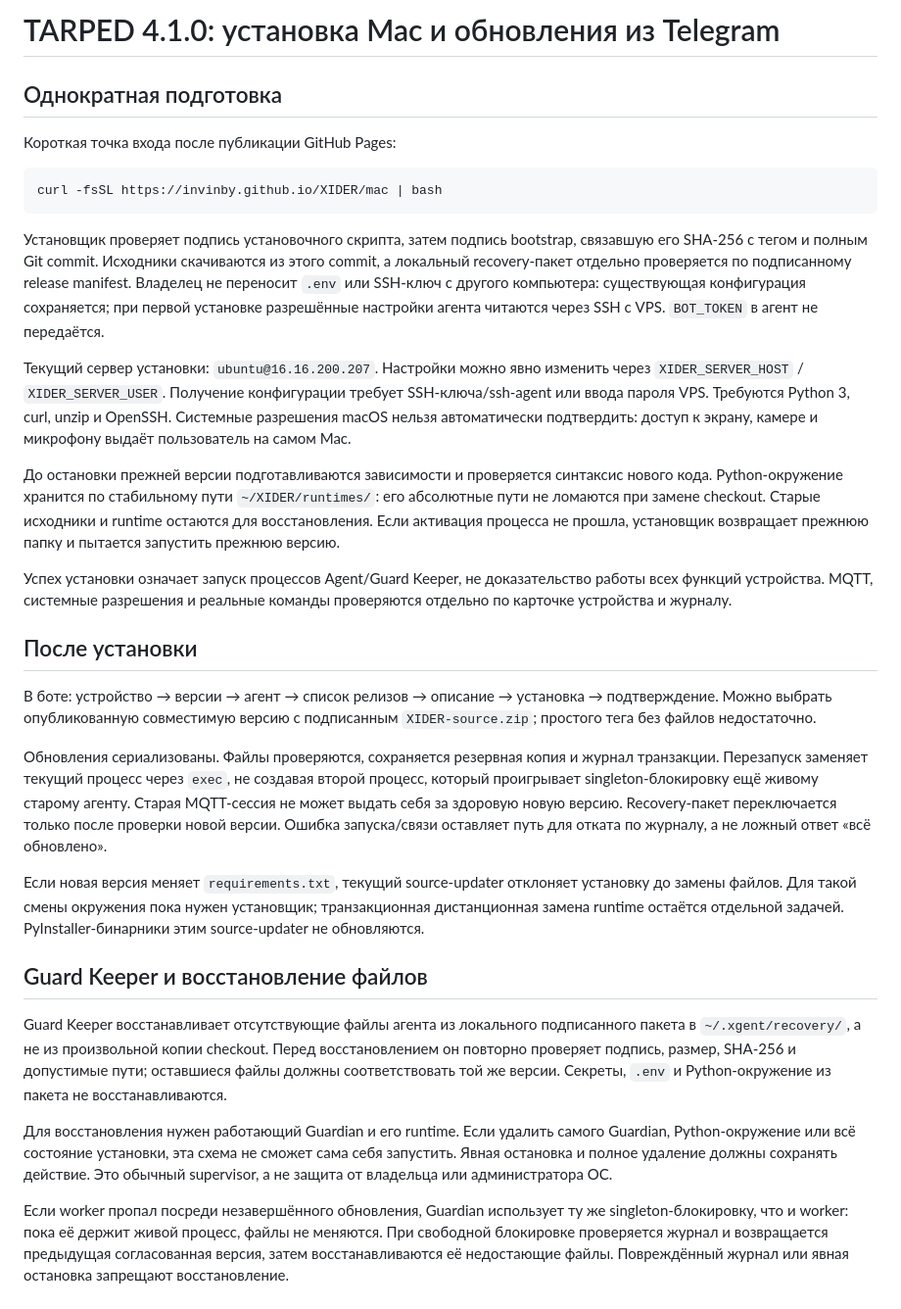
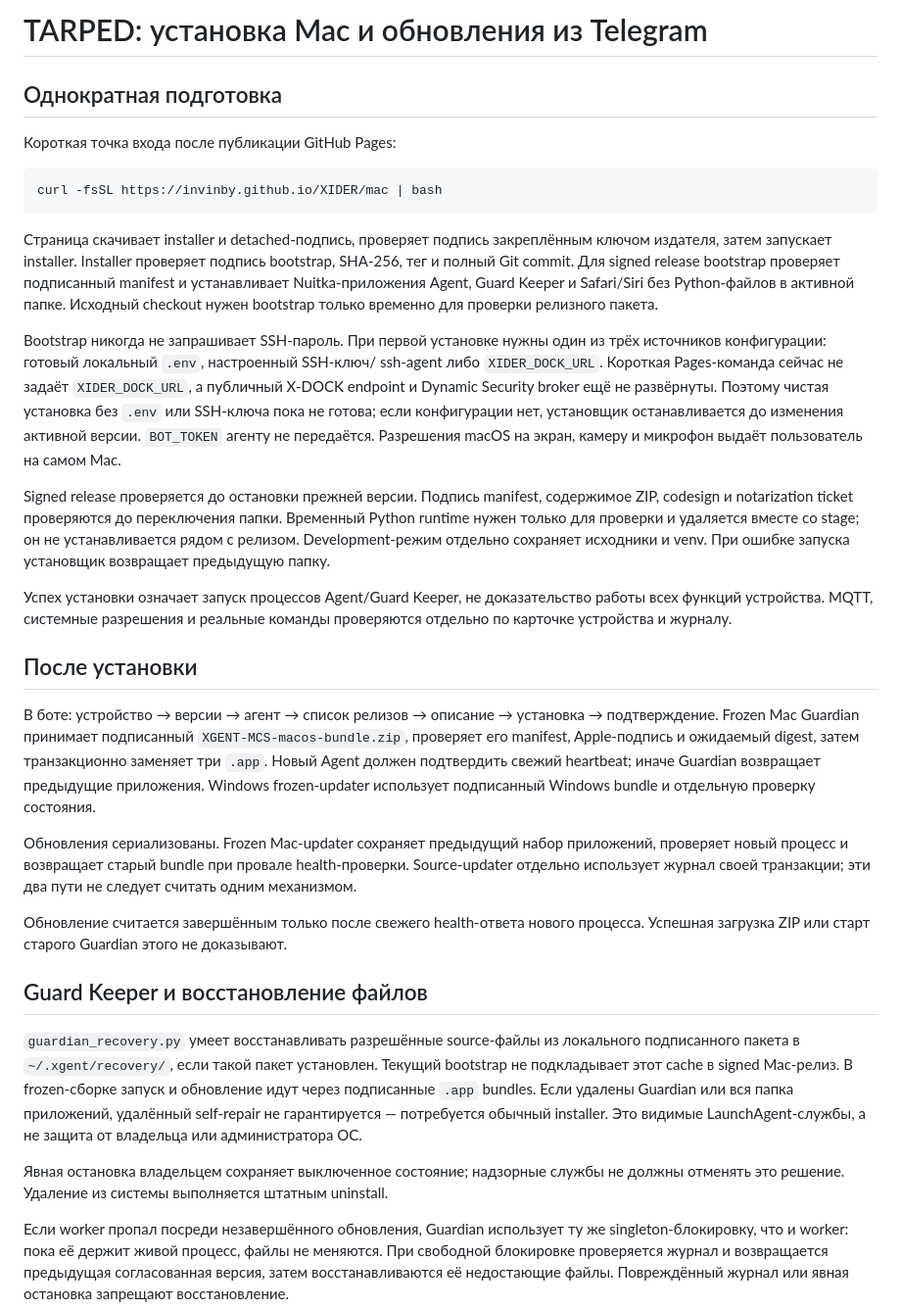
Before and after one commit to invinby/XIDER, a Markdown page: docs/MAC-REMOTE-UPDATES.md, the part around the change. Shown at 98% size. Drawn GitHub-style.

Commit message:
docs(macos): синхронизировать гайд с signed bundle updater

````diff
--- a/docs/MAC-REMOTE-UPDATES.md
+++ b/docs/MAC-REMOTE-UPDATES.md
@@ -1,4 +1,4 @@
-# TARPED 4.1.0: установка Mac и обновления из Telegram
+# TARPED: установка Mac и обновления из Telegram
 
 ## Однократная подготовка
 
@@ -8,24 +8,27 @@
 curl -fsSL https://invinby.github.io/XIDER/mac | bash
 ```
 
-Установщик проверяет подпись установочного скрипта, затем подпись bootstrap,
-связавшую его SHA-256 с тегом и полным Git commit. Исходники скачиваются из
-этого commit, а локальный recovery-пакет отдельно проверяется по подписанному
-release manifest. Владелец не переносит `.env` или SSH-ключ с другого компьютера:
-существующая конфигурация сохраняется; при первой установке разрешённые настройки
-агента читаются через SSH с VPS. `BOT_TOKEN` в агент не передаётся.
+Страница скачивает installer и detached-подпись, проверяет подпись закреплённым
+ключом издателя, затем запускает installer. Installer проверяет подпись bootstrap,
+SHA-256, тег и полный Git commit. Для signed release bootstrap проверяет
+подписанный manifest и устанавливает Nuitka-приложения Agent, Guard Keeper и
+Safari/Siri без Python-файлов в активной папке. Исходный checkout нужен bootstrap
+только временно для проверки релизного пакета.
 
-Текущий сервер установки: `ubuntu@16.16.200.207`. Настройки можно явно изменить
-через `XIDER_SERVER_HOST` / `XIDER_SERVER_USER`. Получение конфигурации требует
-SSH-ключа/ssh-agent или ввода пароля VPS. Требуются Python 3, curl, unzip и OpenSSH.
-Системные разрешения macOS нельзя автоматически подтвердить: доступ к экрану,
-камере и микрофону выдаёт пользователь на самом Mac.
+Bootstrap никогда не запрашивает SSH-пароль. При первой установке нужны один из
+трёх источников конфигурации: готовый локальный `.env`, настроенный SSH-ключ/
+ssh-agent либо `XIDER_DOCK_URL`. Короткая Pages-команда сейчас не задаёт
+`XIDER_DOCK_URL`, а публичный X-DOCK endpoint и Dynamic Security broker ещё не
+развёрнуты. Поэтому чистая установка без `.env` или SSH-ключа пока не готова;
+если конфигурации нет, установщик останавливается до изменения активной версии.
+`BOT_TOKEN` агенту не передаётся. Разрешения macOS на экран, камеру и микрофон
+выдаёт пользователь на самом Mac.
 
-До остановки прежней версии подготавливаются зависимости и проверяется синтаксис
-нового кода. Python-окружение хранится по стабильному пути `~/XIDER/runtimes/`:
-его абсолютные пути не ломаются при замене checkout. Старые исходники и runtime
-остаются для восстановления. Если активация процесса не прошла, установщик
-возвращает прежнюю папку и пытается запустить прежнюю версию.
+Signed release проверяется до остановки прежней версии. Подпись manifest,
+содержимое ZIP, codesign и notarization ticket проверяются до переключения папки.
+Временный Python runtime нужен только для проверки и удаляется вместе со stage;
+он не устанавливается рядом с релизом. Development-режим отдельно сохраняет
+исходники и venv. При ошибке запуска установщик возвращает предыдущую папку.
 
 Успех установки означает запуск процессов Agent/Guard Keeper, не доказательство
 работы всех функций устройства. MQTT, системные разрешения и реальные команды
@@ -34,33 +37,31 @@ SSH-ключа/ssh-agent или ввода пароля VPS. Требуются
 ## После установки
 
 В боте: устройство → версии → агент → список релизов → описание → установка →
-подтверждение. Можно выбрать опубликованную совместимую версию с подписанным
-`XIDER-source.zip`; простого тега без файлов недостаточно.
+подтверждение. Frozen Mac Guardian принимает подписанный `XGENT-MCS-macos-bundle.zip`,
+проверяет его manifest, Apple-подпись и ожидаемый digest, затем транзакционно
+заменяет три `.app`. Новый Agent должен подтвердить свежий heartbeat; иначе Guardian
+возвращает предыдущие приложения. Windows frozen-updater использует подписанный
+Windows bundle и отдельную проверку состояния.
 
-Обновления сериализованы. Файлы проверяются, сохраняется резервная копия и журнал
-транзакции. Перезапуск заменяет текущий процесс через `exec`, не создавая второй
-процесс, который проигрывает singleton-блокировку ещё живому старому агенту.
-Старая MQTT-сессия не может выдать себя за здоровую новую версию. Recovery-пакет
-переключается только после проверки новой версии. Ошибка запуска/связи оставляет
-путь для отката по журналу, а не ложный ответ «всё обновлено».
+Обновления сериализованы. Frozen Mac-updater сохраняет предыдущий набор приложений,
+проверяет новый процесс и возвращает старый bundle при провале health-проверки.
+Source-updater отдельно использует журнал своей транзакции; эти два пути не следует
+считать одним механизмом.
 
-Если новая версия меняет `requirements.txt`, текущий source-updater отклоняет
-установку до замены файлов. Для такой смены окружения пока нужен установщик;
-транзакционная дистанционная замена runtime остаётся отдельной задачей.
-PyInstaller-бинарники этим source-updater не обновляются.
+Обновление считается завершённым только после свежего health-ответа нового
+процесса. Успешная загрузка ZIP или старт старого Guardian этого не доказывают.
 
 ## Guard Keeper и восстановление файлов
 
-Guard Keeper восстанавливает отсутствующие файлы агента из локального
-подписанного пакета в `~/.xgent/recovery/`, а не из произвольной копии checkout.
-Перед восстановлением он повторно проверяет подпись, размер, SHA-256 и допустимые
-пути; оставшиеся файлы должны соответствовать той же версии. Секреты, `.env`
-и Python-окружение из пакета не восстанавливаются.
+`guardian_recovery.py` умеет восстанавливать разрешённые source-файлы из локального
+подписанного пакета в `~/.xgent/recovery/`, если такой пакет установлен. Текущий
+bootstrap не подкладывает этот cache в signed Mac-релиз. В frozen-сборке запуск и
+обновление идут через подписанные `.app` bundles. Если удалены Guardian или вся
+папка приложений, удалённый self-repair не гарантируется — потребуется обычный
+installer. Это видимые LaunchAgent-службы, а не защита от владельца или администратора ОС.
 
-Для восстановления нужен работающий Guardian и его runtime. Если удалить самого
-Guardian, Python-окружение или всё состояние установки, эта схема не сможет
-сама себя запустить. Явная остановка и полное удаление должны сохранять действие.
-Это обычный supervisor, а не защита от владельца или администратора ОС.
+Явная остановка владельцем сохраняет выключенное состояние; надзорные службы не
+должны отменять это решение. Удаление из системы выполняется штатным uninstall.
 
 Если worker пропал посреди незавершённого обновления, Guardian использует ту же
 singleton-блокировку, что и worker: пока её держит живой процесс, файлы не
````
